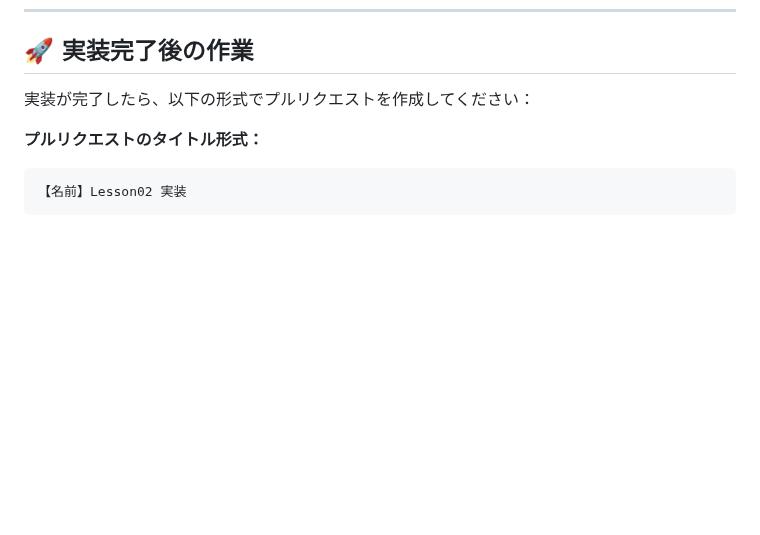
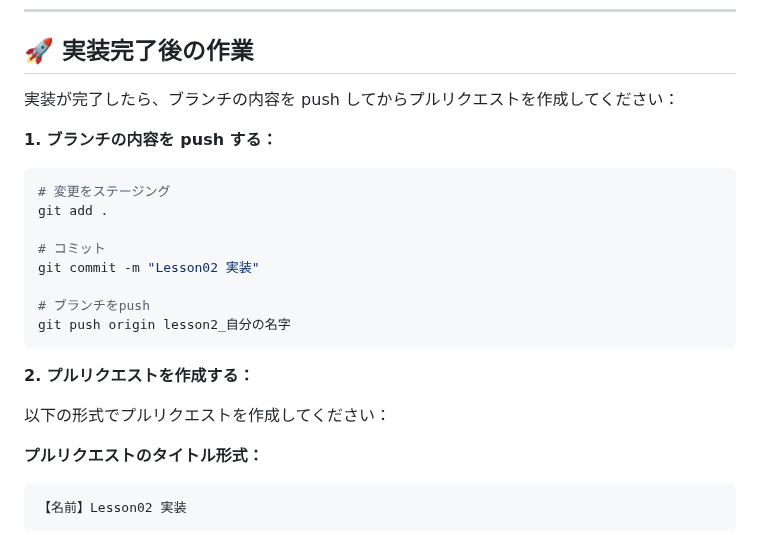
Before and after one commit to e-value/study-task-app-student, a Markdown page: LESSON02.md, the part around the change. Drawn GitHub-style; blank space fills up the shorter version.

````diff
--- a/LESSON02.md
+++ b/LESSON02.md
@@ -129,7 +129,24 @@ Lesson2 では、**Controller の各メソッド内に書かれているコメ
 
 ## 🚀 実装完了後の作業
 
-実装が完了したら、以下の形式でプルリクエストを作成してください：
+実装が完了したら、ブランチの内容を push してからプルリクエストを作成してください：
+
+**1. ブランチの内容を push する：**
+
+```bash
+# 変更をステージング
+git add .
+
+# コミット
+git commit -m "Lesson02 実装"
+
+# ブランチをpush
+git push origin lesson2_自分の名字
+```
+
+**2. プルリクエストを作成する：**
+
+以下の形式でプルリクエストを作成してください：
 
 **プルリクエストのタイトル形式：**
 
````
Also changed, not shown: LESSON1_README.md (+18 -1 lines), LESSON3_README.md (+17 -0 lines).
